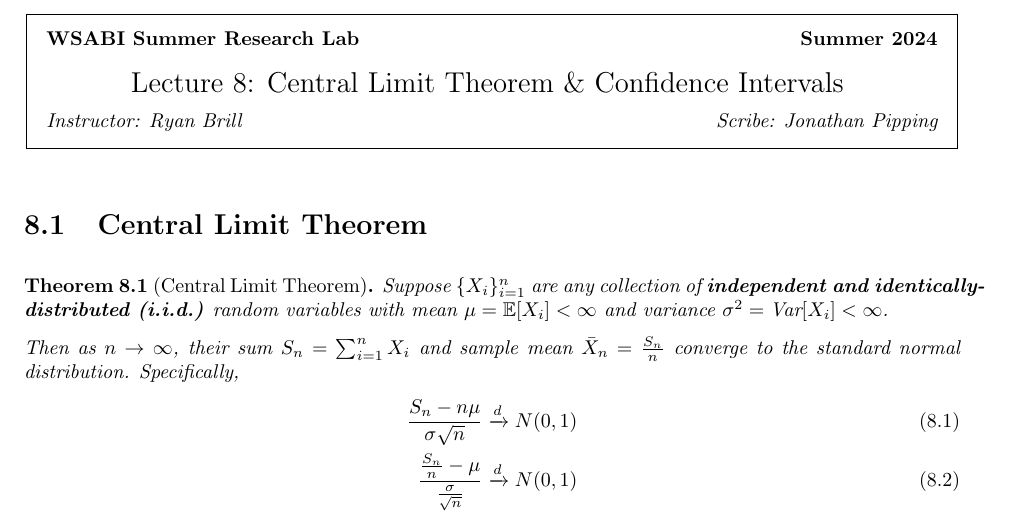
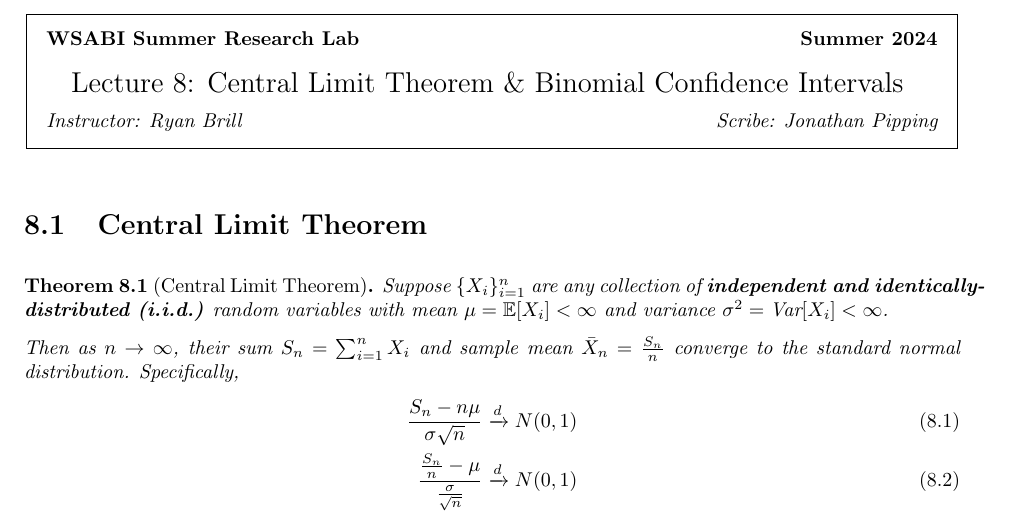
Before and after one commit to wsabi-summer-lab/summer-lab, a LaTeX document (2024/lectures/8_clt-and-bin-conf-int.tex): part of page 1 of 5, cut so that both start at the same text. Compiled offline with pdfLaTeX.

Commit message:
lecture 8 rename

```diff
--- a/2024/lectures/8_clt-and-conf-int.tex
+++ b/2024/lectures/8_clt-and-bin-conf-int.tex
@@ -82,7 +82,7 @@ Figure \thelecnum.#1:~#3
 
 \begin{document}
 
-\lecture{8}{Central Limit Theorem \& Confidence Intervals}{WSABI Summer Research Lab}{Summer 2024}{Ryan Brill}{Jonathan Pipping}
+\lecture{8}{Central Limit Theorem \& Binomial Confidence Intervals}{WSABI Summer Research Lab}{Summer 2024}{Ryan Brill}{Jonathan Pipping}
 
 \section{Central Limit Theorem}
 
```
Also changed, not shown: 2024/lectures/8_clt-and-bin-conf-int.pdf (added), 2024/lectures/8_clt-and-conf-int.pdf (deleted).
